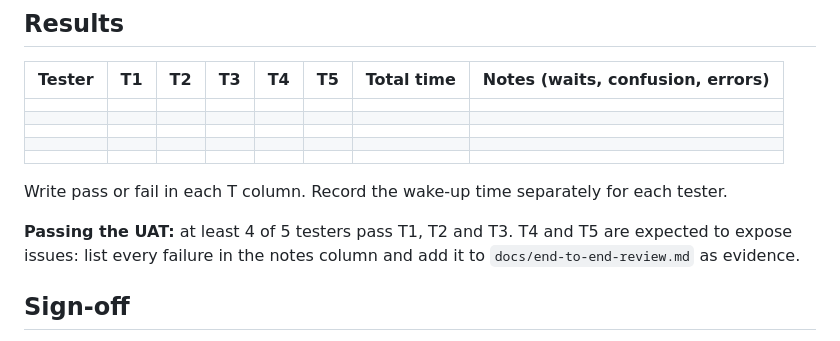
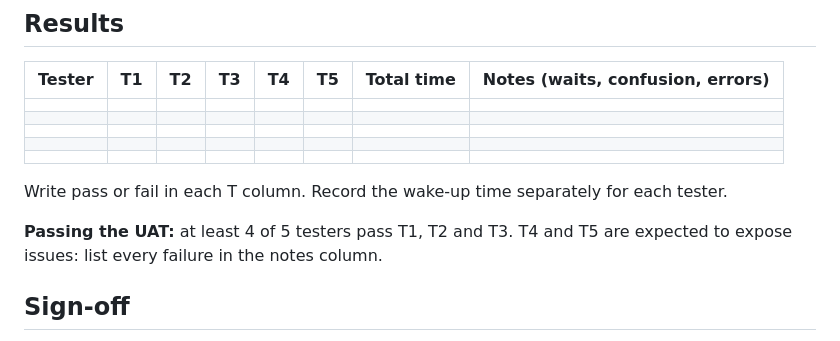
Before and after one commit to vishnuatgit/SupplyTrace, a Markdown page: docs/uat.md, the part around the change. GitHub-like rendering.

Commit message:
Proofread the SDLC and UAT docs, update their history counts, and drop a pointer to a moved review

```diff
--- a/docs/uat.md
+++ b/docs/uat.md
@@ -65,7 +65,7 @@ Ask these in order, after the tasks.
 
 Write pass or fail in each T column. Record the wake-up time separately for each tester.
 
-**Passing the UAT:** at least 4 of 5 testers pass T1, T2 and T3. T4 and T5 are expected to expose issues: list every failure in the notes column and add it to `docs/end-to-end-review.md` as evidence.
+**Passing the UAT:** at least 4 of 5 testers pass T1, T2 and T3. T4 and T5 are expected to expose issues: list every failure in the notes column.
 
 ## Sign-off
 
```
Also changed, not shown: docs/sdlc.md (+2 -2 lines).
